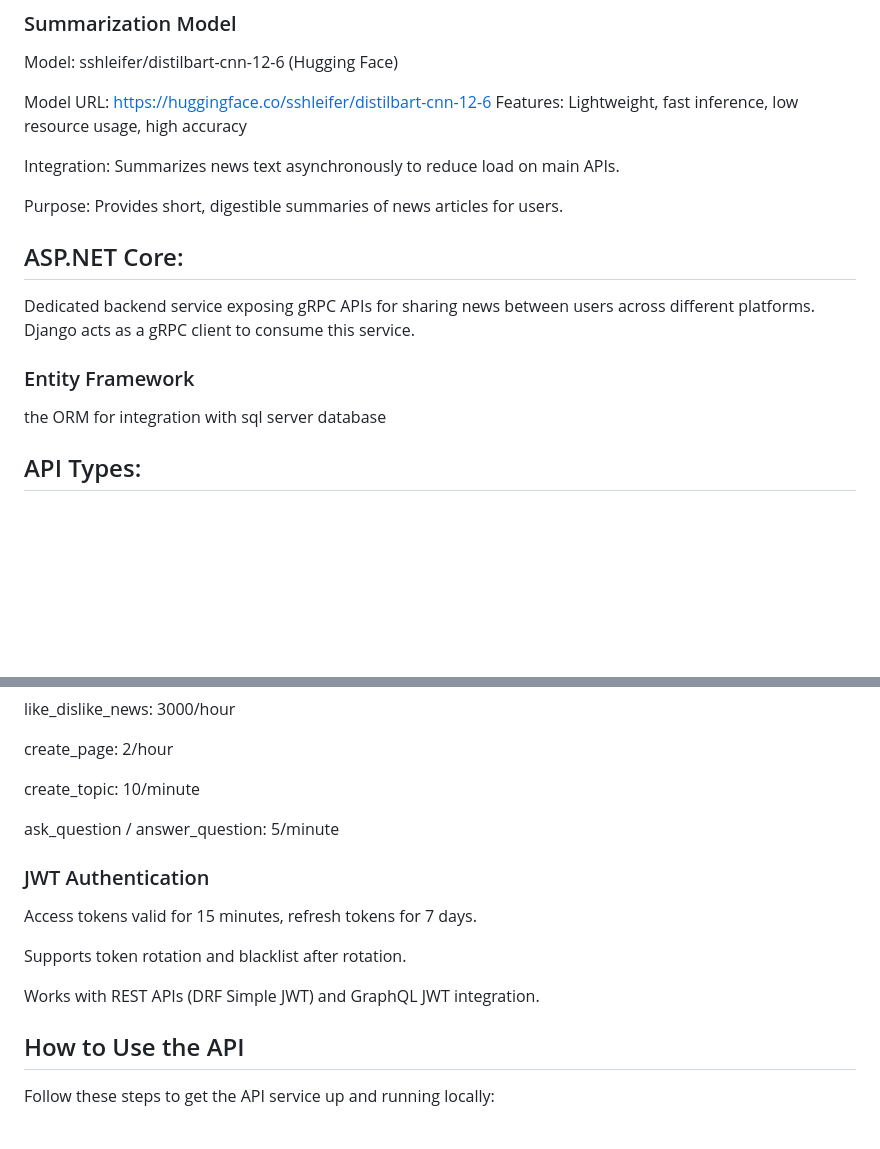
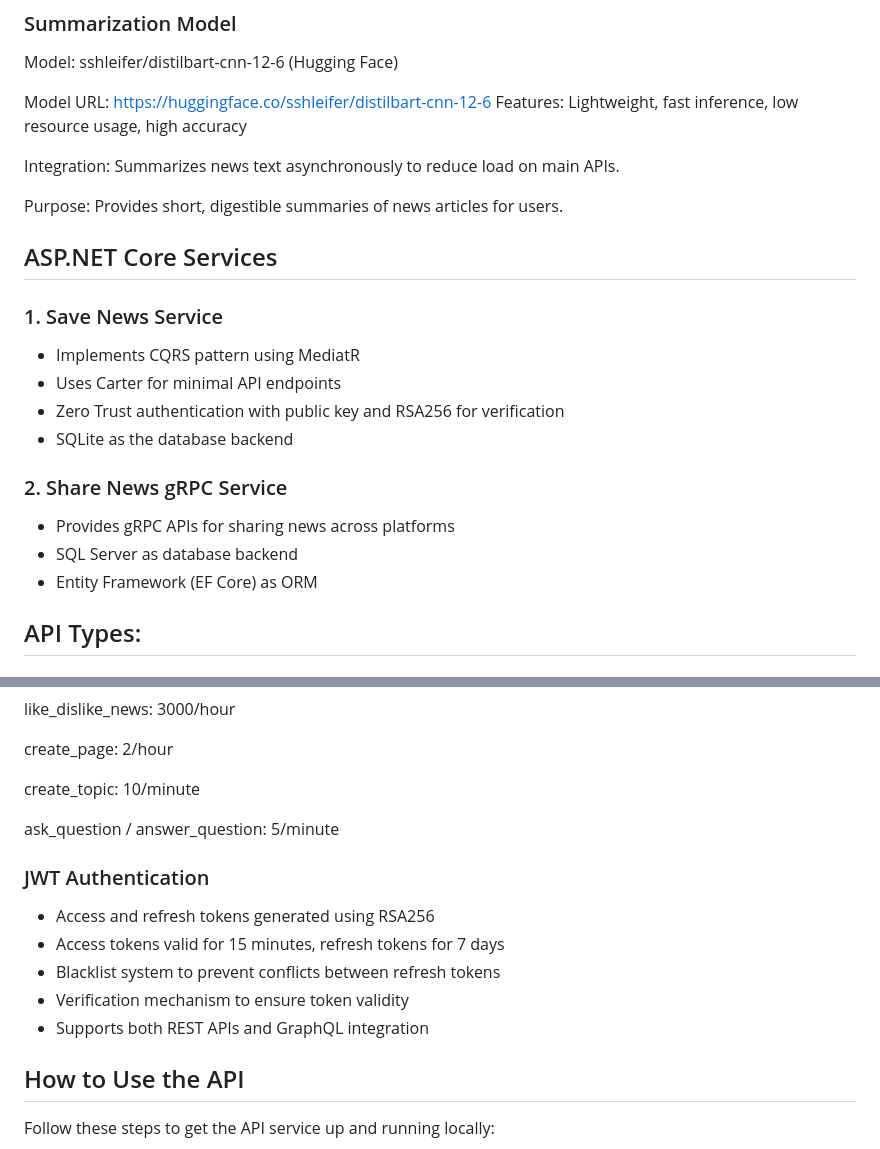
Before and after one commit to abolfazlshahsavaryyy/citizen_journal, a Markdown page: README.md, 2 parts joined by grey strips. Rendered like a GitHub page; blank space fills up the shorter version.

Commit message:
readme: add the description of zero trust authentication feature

```diff
--- a/README.md
+++ b/README.md
@@ -119,11 +120,19 @@ Features: Lightweight, fast inference, low resource usage, high accuracy
 Integration: Summarizes news text asynchronously to reduce load on main APIs.
 
 Purpose: Provides short, digestible summaries of news articles for users.
+## ASP.NET Core Services
 
-## ASP.NET Core:
-Dedicated backend service exposing gRPC APIs for sharing news between users across different platforms. Django acts as a gRPC client to consume this service.
-### Entity Framework
-the ORM for integration with sql server database
+### 1. Save News Service
+- Implements CQRS pattern using MediatR
+- Uses Carter for minimal API endpoints
+- Zero Trust authentication with public key and RSA256 for verification
+- SQLite as the database backend
+
+### 2. Share News gRPC Service
+- Provides gRPC APIs for sharing news across platforms
+- SQL Server as database backend
+- Entity Framework (EF Core) as ORM
+
 ## API Types:
 
 ### REST API
@@ -186,13 +195,13 @@ create_page: 2/hour
 create_topic: 10/minute
 
 ask_question / answer_question: 5/minute
+### JWT Authentication
+ - Access and refresh tokens generated using RSA256
+ - Access tokens valid for 15 minutes, refresh tokens for 7 days
+ - Blacklist system to prevent conflicts between refresh tokens
+ - Verification mechanism to ensure token validity
+ - Supports both REST APIs and GraphQL integration
 
-### JWT Authentication
-Access tokens valid for 15 minutes, refresh tokens for 7 days.
-
-Supports token rotation and blacklist after rotation.
-
-Works with REST APIs (DRF Simple JWT) and GraphQL JWT integration.
 ## How to Use the API
 
 Follow these steps to get the API service up and running locally:
```
Also changed, not shown: other parts of README.md (+4 -3 lines).
